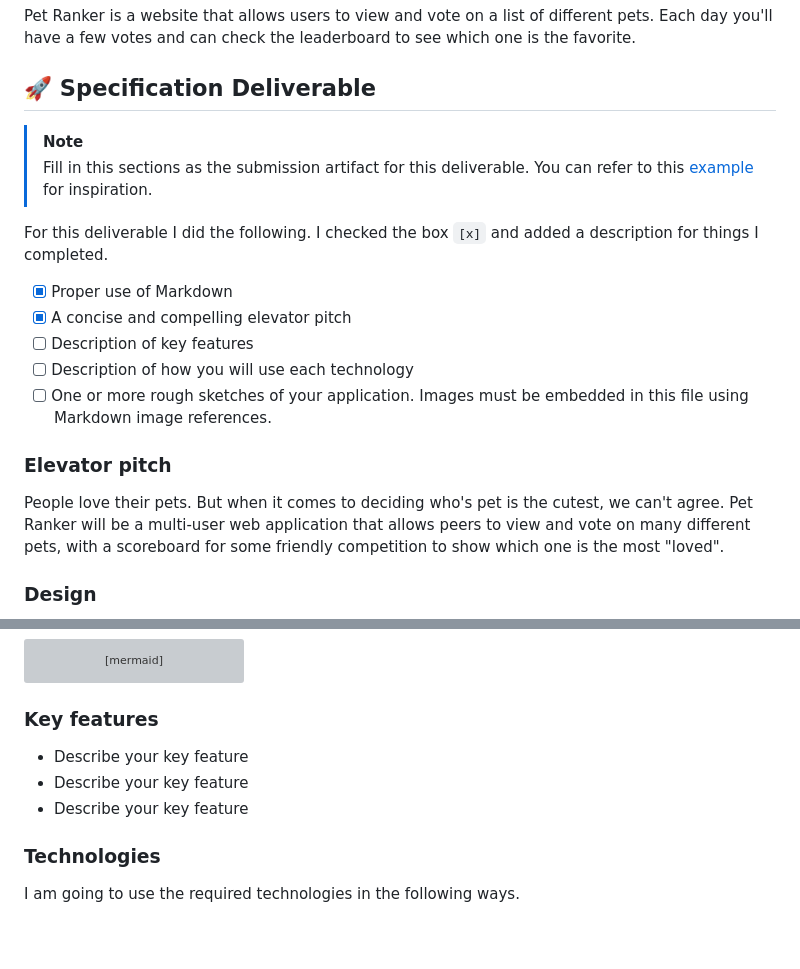
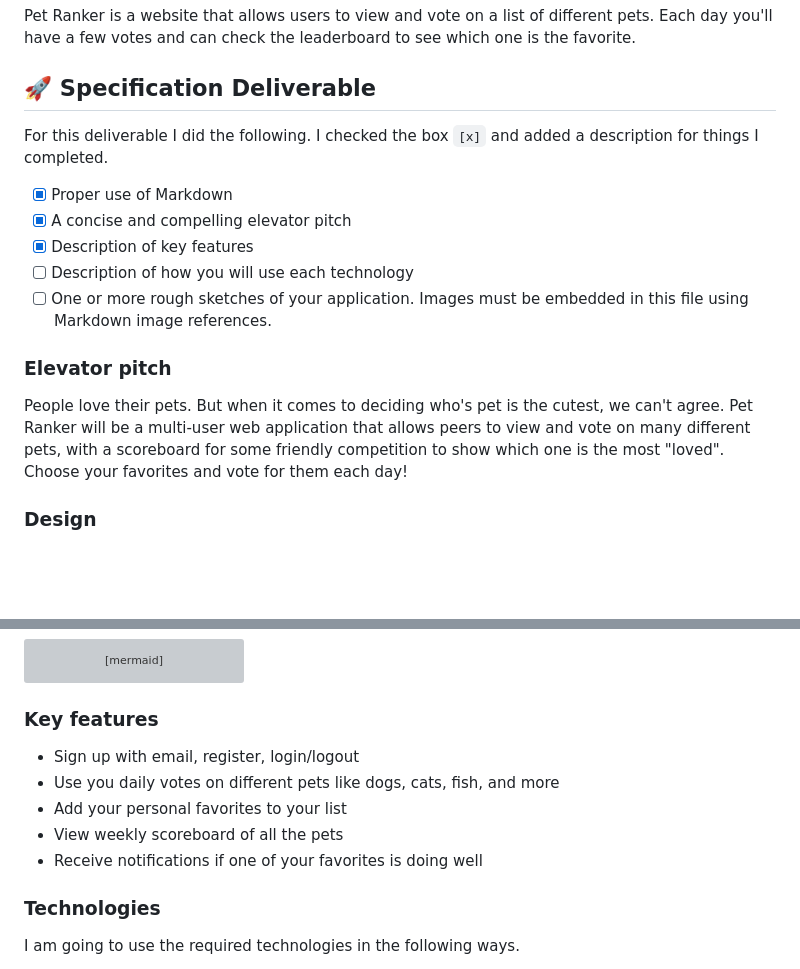
Before and after one commit to chm06/startup, a Markdown page: README.md, 2 parts joined by grey strips. Drawn GitHub-style; blank space fills up the shorter version; grey boxes are pictures that could not be loaded.

Commit message:
key features

```diff
--- a/README.md
+++ b/README.md
@@ -6,20 +6,17 @@ Pet Ranker is a website that allows users to view and vote on a list of differen
 
 ## 🚀 Specification Deliverable
 
-> [!NOTE]
->  Fill in this sections as the submission artifact for this deliverable. You can refer to this [example](https://github.com/webprogramming260/startup-example/blob/main/README.md) for inspiration.
-
 For this deliverable I did the following. I checked the box `[x]` and added a description for things I completed.
 
 - [x] Proper use of Markdown
 - [x] A concise and compelling elevator pitch
-- [ ] Description of key features
+- [x] Description of key features
 - [ ] Description of how you will use each technology
 - [ ] One or more rough sketches of your application. Images must be embedded in this file using Markdown image references.
 
 ### Elevator pitch
 
-People love their pets. But when it comes to deciding who's pet is the cutest, we can't agree. Pet Ranker will be a multi-user web application that allows peers to view and vote on many different pets, with a scoreboard for some friendly competition to show which one is the most "loved".
+People love their pets. But when it comes to deciding who's pet is the cutest, we can't agree. Pet Ranker will be a multi-user web application that allows peers to view and vote on many different pets, with a scoreboard for some friendly competition to show which one is the most "loved". Choose your favorites and vote for them each day!
 
 ### Design
 
@@ -36,9 +33,11 @@ sequenceDiagram
 
 ### Key features
 
-- Describe your key feature
-- Describe your key feature
-- Describe your key feature
+- Sign up with email, register, login/logout
+- Use you daily votes on different pets like dogs, cats, fish, and more
+- Add your personal favorites to your list
+- View weekly scoreboard of all the pets
+- Receive notifications if one of your favorites is doing well
 
 ### Technologies
 
```
